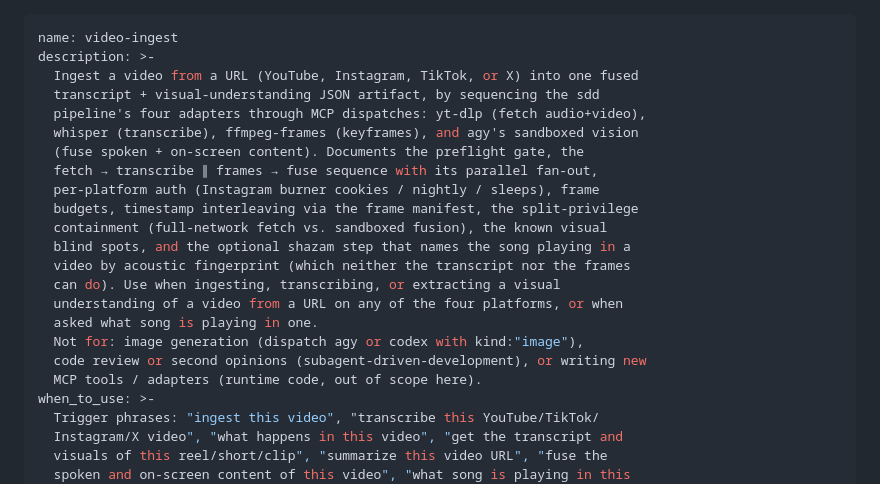
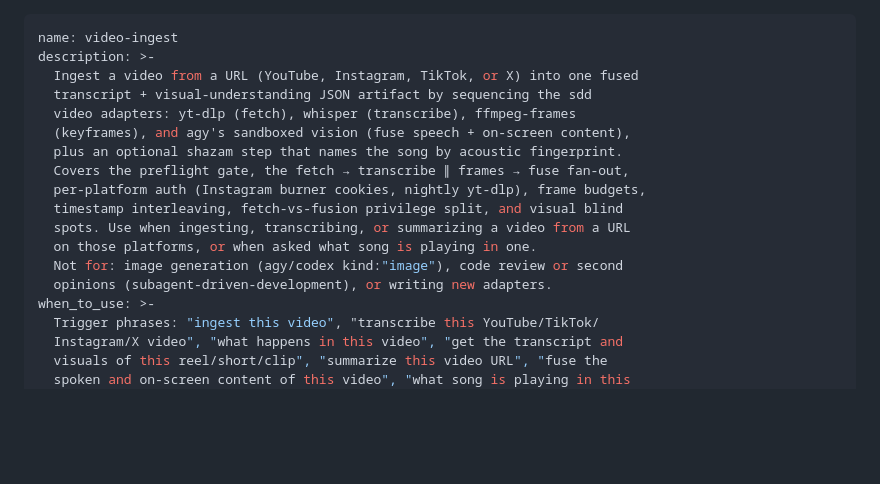
Before and after one commit to ryanthedev/sdd, a Markdown page: skills/video-ingest/SKILL.md, the part around the change. Rendered like a GitHub page; blank space fills up the shorter version.

Commit message:
docs(skills): fix video-ingest description over the 1024-char cap; list shazam
The video-ingest description had grown to 1185 chars (spec max 1024), so
skill listings truncated it. The SDD skill still listed only codex/agy in
its frontmatter and left shazam out of the video-pipeline and
probeable:false lists.

Co-Authored-By: Claude Opus 5.5 <noreply@anthropic.com>

```diff
--- a/skills/video-ingest/SKILL.md
+++ b/skills/video-ingest/SKILL.md
@@ -2,22 +2,17 @@
 name: video-ingest
 description: >-
   Ingest a video from a URL (YouTube, Instagram, TikTok, or X) into one fused
-  transcript + visual-understanding JSON artifact, by sequencing the sdd
-  pipeline's four adapters through MCP dispatches: yt-dlp (fetch audio+video),
-  whisper (transcribe), ffmpeg-frames (keyframes), and agy's sandboxed vision
-  (fuse spoken + on-screen content). Documents the preflight gate, the
-  fetch → transcribe ∥ frames → fuse sequence with its parallel fan-out,
-  per-platform auth (Instagram burner cookies / nightly / sleeps), frame
-  budgets, timestamp interleaving via the frame manifest, the split-privilege
-  containment (full-network fetch vs. sandboxed fusion), the known visual
-  blind spots, and the optional shazam step that names the song playing in a
-  video by acoustic fingerprint (which neither the transcript nor the frames
-  can do). Use when ingesting, transcribing, or extracting a visual
-  understanding of a video from a URL on any of the four platforms, or when
-  asked what song is playing in one.
-  Not for: image generation (dispatch agy or codex with kind:"image"),
-  code review or second opinions (subagent-driven-development), or writing new
-  MCP tools / adapters (runtime code, out of scope here).
+  transcript + visual-understanding JSON artifact by sequencing the sdd
+  video adapters: yt-dlp (fetch), whisper (transcribe), ffmpeg-frames
+  (keyframes), and agy's sandboxed vision (fuse speech + on-screen content),
+  plus an optional shazam step that names the song by acoustic fingerprint.
+  Covers the preflight gate, the fetch → transcribe ∥ frames → fuse fan-out,
+  per-platform auth (Instagram burner cookies, nightly yt-dlp), frame budgets,
+  timestamp interleaving, fetch-vs-fusion privilege split, and visual blind
+  spots. Use when ingesting, transcribing, or summarizing a video from a URL
+  on those platforms, or when asked what song is playing in one.
+  Not for: image generation (agy/codex kind:"image"), code review or second
+  opinions (subagent-driven-development), or writing new adapters.
 when_to_use: >-
   Trigger phrases: "ingest this video", "transcribe this YouTube/TikTok/
   Instagram/X video", "what happens in this video", "get the transcript and
```
Also changed, not shown: skills/subagent-driven-development/SKILL.md (+3 -3 lines).
